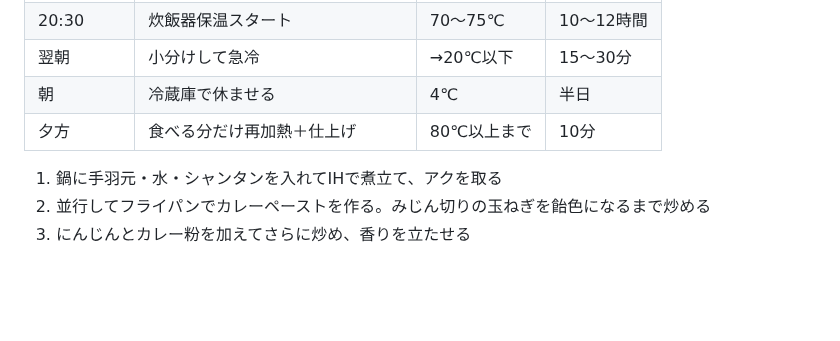
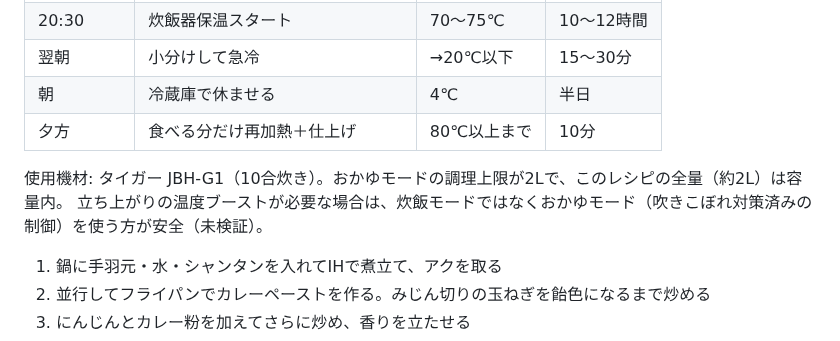
Before and after one commit to goodsun/mkbody, a Markdown page: recipes/chicken-curry.md, the part around the change. GitHub-like rendering; blank space fills up the shorter version.

Commit message:
docs: add equipment info (Tiger JBH-G1) and okayu mode option

```diff
--- a/recipes/chicken-curry.md
+++ b/recipes/chicken-curry.md
@@ -36,6 +36,9 @@
 | 翌朝 | 小分けして急冷 | →20℃以下 | 15〜30分 |
 | 朝 | 冷蔵庫で休ませる | 4℃ | 半日 |
 | 夕方 | 食べる分だけ再加熱＋仕上げ | 80℃以上まで | 10分 |
+
+使用機材: タイガー JBH-G1（10合炊き）。おかゆモードの調理上限が2Lで、このレシピの全量（約2L）は容量内。
+立ち上がりの温度ブーストが必要な場合は、炊飯モードではなくおかゆモード（吹きこぼれ対策済みの制御）を使う方が安全（未検証）。
 
 1. 鍋に手羽元・水・シャンタンを入れてIHで煮立て、アクを取る
 2. 並行してフライパンでカレーペーストを作る。みじん切りの玉ねぎを飴色になるまで炒める
```
